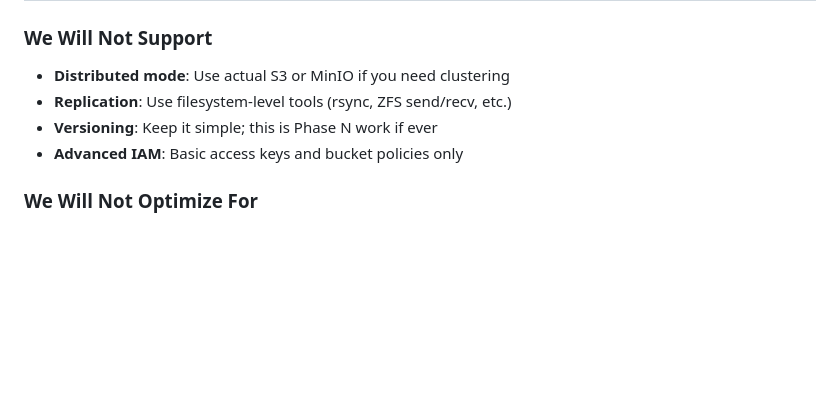
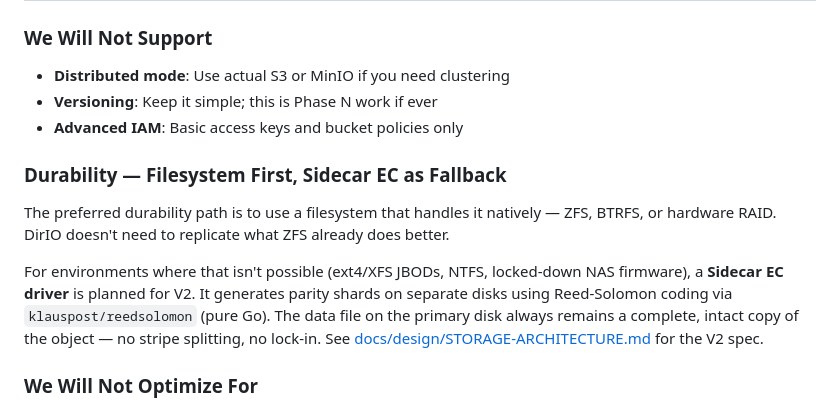
Before and after one commit to mallardduck/dirio, a Markdown page: docs/DESIGN.md, the part around the change. Drawn GitHub-style; blank space fills up the shorter version.

```diff
--- a/docs/DESIGN.md
+++ b/docs/DESIGN.md
@@ -48,9 +48,14 @@ DirIO is one Go binary. No Redis, no PostgreSQL, no external services. Just:
 ### We Will Not Support
 
 - **Distributed mode**: Use actual S3 or MinIO if you need clustering
-- **Replication**: Use filesystem-level tools (rsync, ZFS send/recv, etc.)
 - **Versioning**: Keep it simple; this is Phase N work if ever
 - **Advanced IAM**: Basic access keys and bucket policies only
+
+### Durability — Filesystem First, Sidecar EC as Fallback
+
+The preferred durability path is to use a filesystem that handles it natively — ZFS, BTRFS, or hardware RAID. DirIO doesn't need to replicate what ZFS already does better.
+
+For environments where that isn't possible (ext4/XFS JBODs, NTFS, locked-down NAS firmware), a **Sidecar EC driver** is planned for V2. It generates parity shards on separate disks using Reed-Solomon coding via `klauspost/reedsolomon` (pure Go). The data file on the primary disk always remains a complete, intact copy of the object — no stripe splitting, no lock-in. See [docs/design/STORAGE-ARCHITECTURE.md](design/STORAGE-ARCHITECTURE.md) for the V2 spec.
 
 ### We Will Not Optimize For
 
```
Also changed, not shown: TODO.md (+75 -0 lines), docs/design/STORAGE-ARCHITECTURE.md (added, +172 -0 lines).
